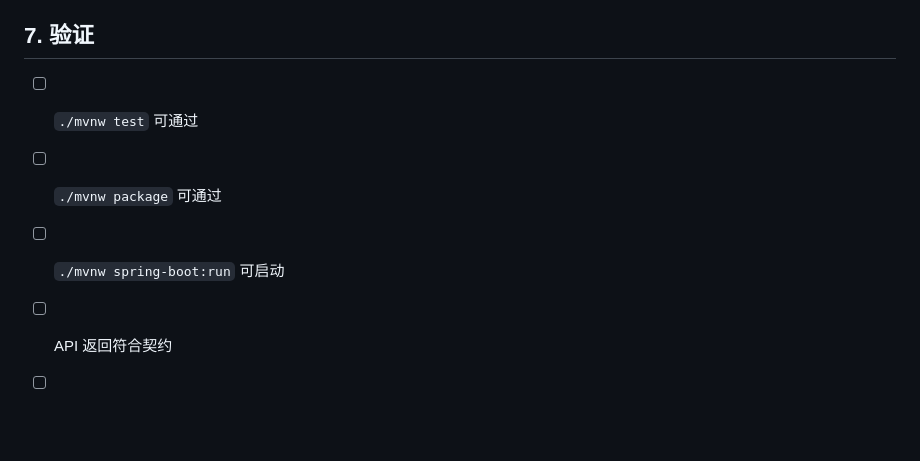
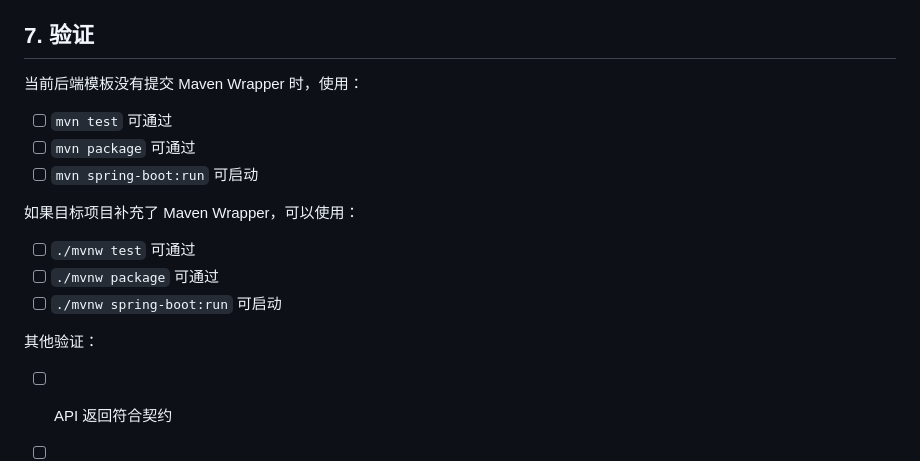
Before and after one commit to zhidao-studio/ai-product-engineering-in-action, a Markdown page: 检查清单/代码交付/03_后端检查清单.md, the part around the change. Rendered like a GitHub page; blank space fills up the shorter version.

Commit message:
docs: 修正后端检查清单Maven命令

```diff
--- a/检查清单/代码交付/03_后端检查清单.md
+++ b/检查清单/代码交付/03_后端检查清单.md
@@ -101,9 +101,20 @@
 
 ## 7. 验证
 
+当前后端模板没有提交 Maven Wrapper 时，使用：
+
+- [ ] `mvn test` 可通过
+- [ ] `mvn package` 可通过
+- [ ] `mvn spring-boot:run` 可启动
+
+如果目标项目补充了 Maven Wrapper，可以使用：
+
 - [ ] `./mvnw test` 可通过
 - [ ] `./mvnw package` 可通过
 - [ ] `./mvnw spring-boot:run` 可启动
+
+其他验证：
+
 - [ ] API 返回符合契约
 - [ ] 错误响应符合契约
 - [ ] Service 接口和实现均有对应测试计划
```
